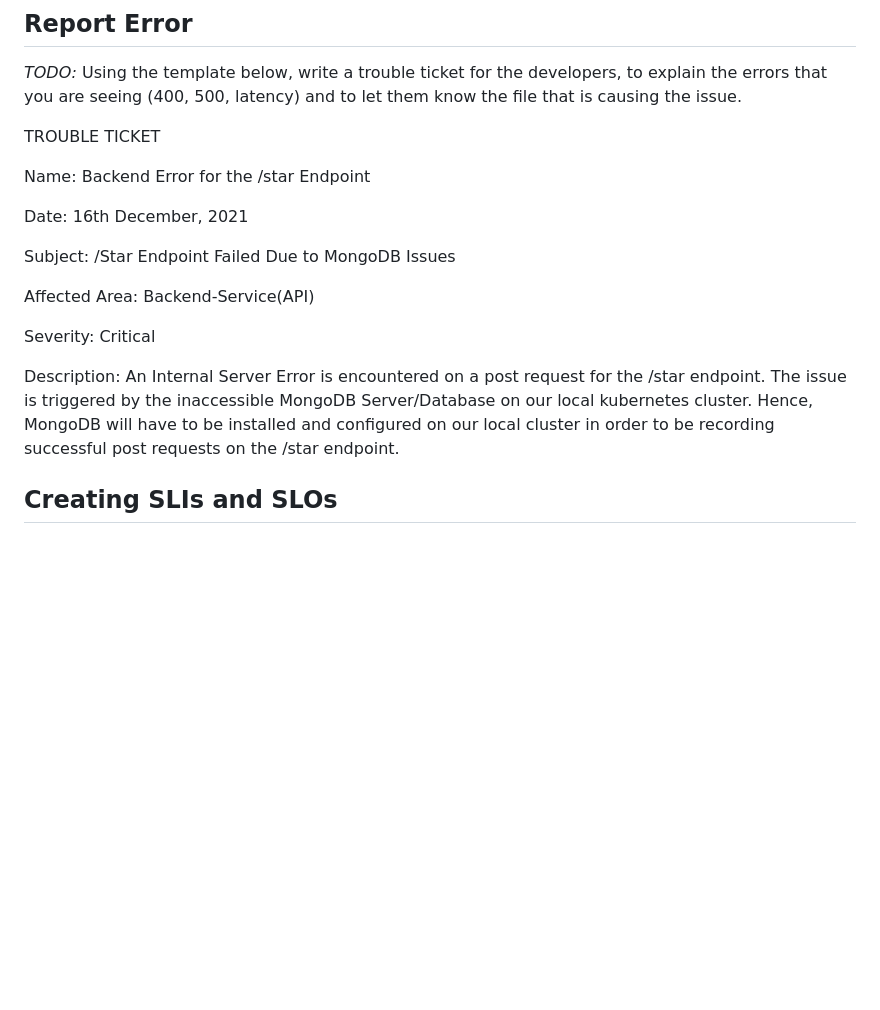
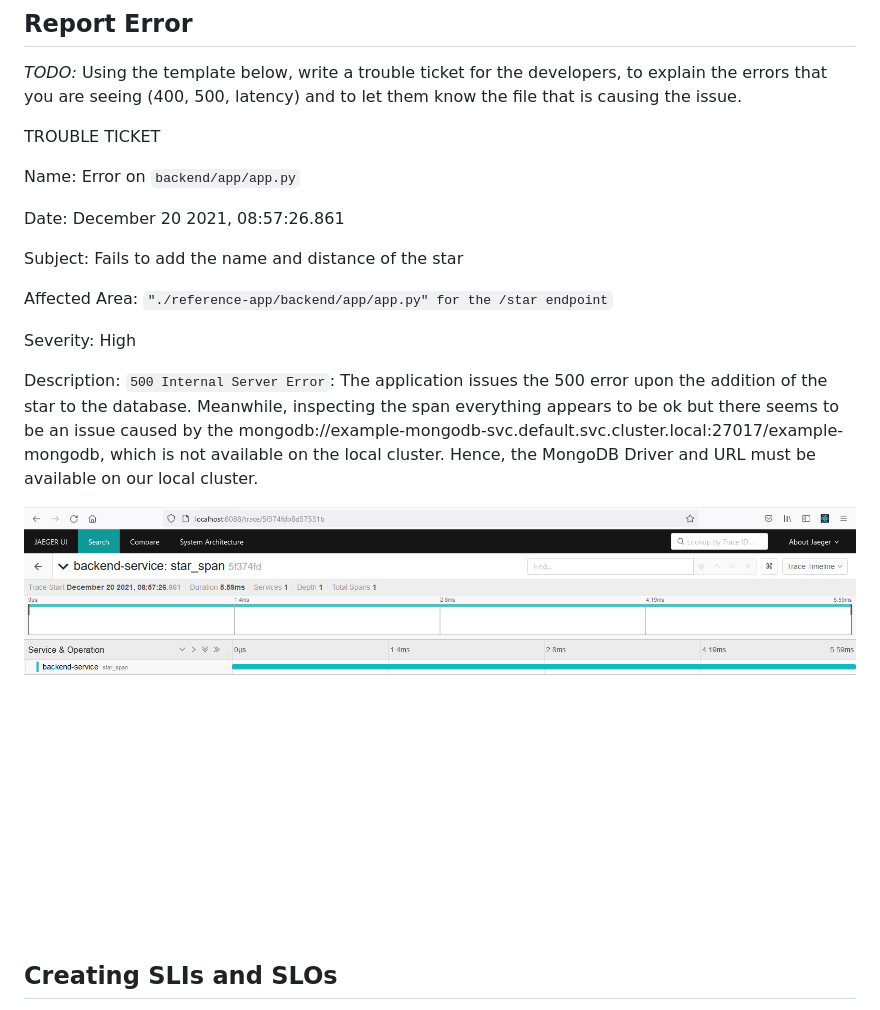
Before and after one commit to Pitson3/MetricsDashboard, a Markdown page: README.md, the part around the change printed below. GitHub-like rendering; pictures changed too: answer-img/trouble_ticket_trace.png (added); blank space fills up the shorter version.

````diff
--- a/README.md
+++ b/README.md
@@ -175,18 +178,19 @@ if __name__ == "__main__":
 
 TROUBLE TICKET
 
-Name: Backend Error for the /star Endpoint
+Name: Error on ```backend/app/app.py```
 
-Date: 16th December, 2021
+Date: December 20 2021, 08:57:26.861
 
-Subject: /Star Endpoint Failed Due to MongoDB Issues
+Subject: Fails to add the name and distance of the star
 
-Affected Area: Backend-Service(API)
+Affected Area: ```"./reference-app/backend/app/app.py" for the /star endpoint```
 
-Severity: Critical
+Severity: High
 
-Description: An Internal Server Error is encountered on a post request for the /star endpoint. The issue is triggered by the inaccessible MongoDB Server/Database on our local kubernetes cluster. Hence, MongoDB will have to be installed and configured on our local cluster in order to be recording successful post requests on the /star endpoint.
+Description: ```500 Internal Server Error```: The application issues the 500 error upon the addition of the star to the database. Meanwhile, inspecting the span everything appears to be ok but there seems to be an issue caused by the mongodb://example-mongodb-svc.default.svc.cluster.local:27017/example-mongodb, which is not available on the local cluster. Hence, the MongoDB Driver and URL must be available on our local cluster.
 
+![][img_53]
 
 ## Creating SLIs and SLOs
 *TODO:* We want to create an SLO guaranteeing that our application has a 99.95% uptime per month. Name three SLIs that you would use to measure the success of this SLO.
````
Also changed, not shown: other parts of README.md (+5 -2 lines), answer-img/FinalDashboard1.png, answer-img/FinalDashboard2.png, answer-img/backend_jaegar_trace_one.png (added), answer-img/backend_jaegar_trace_two.png (renamed from answer-img/backend_jaegar_trace.png), 5 other files.
